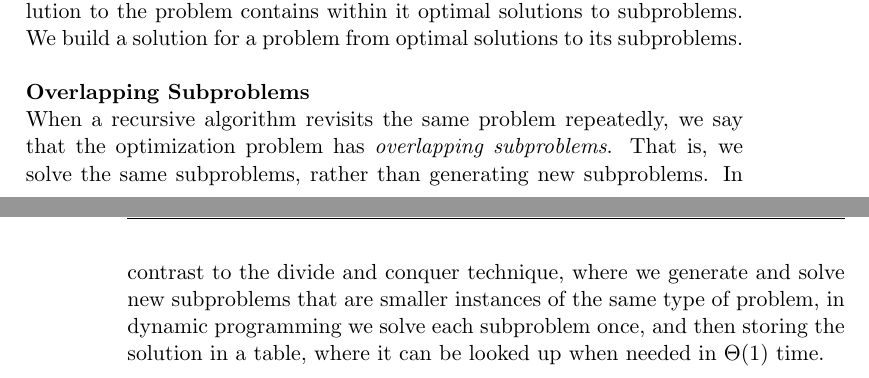
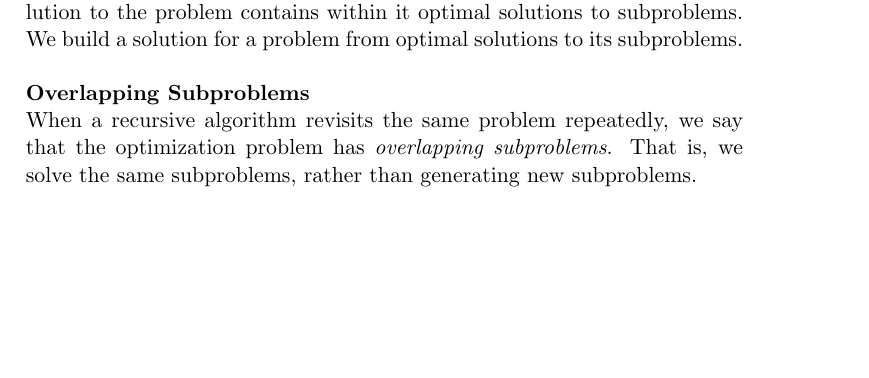
Before and after one commit to CasperBHansen/DIKU_AD_2013, a LaTeX thesis (disposition.tex, which reads dynamicprogramming.tex): two parts of pages 21 and 22 of 53 before the commit and part of page 21 of 53 after it, the two joined at a grey line, cut so that both start at the same text, the shorter picture padded with empty space. Compiled offline with pdfLaTeX.

Commit message:
Commented out further explanatory text of overlapping subproblems, which messed up page-structure.

```diff
--- a/dynamicprogramming.tex
+++ b/dynamicprogramming.tex
@@ -23,11 +23,11 @@ a solution for a problem from optimal solutions to its subproblems.
 % p. 384 - TODO: make this more concise
 When a recursive algorithm revisits the same problem repeatedly, we say that
 the optimization problem has \textit{overlapping subproblems}. That is, we
-solve the same subproblems, rather than generating new subproblems. In
-contrast to the divide and conquer technique, where we generate and solve new
-subproblems that are smaller instances of the same type of problem, in dynamic
-programming we solve each subproblem once, and then storing the solution in a
-table, where it can be looked up when needed in $\Theta(1)$ time.
+solve the same subproblems, rather than generating new subproblems. % In
+% contrast to the divide and conquer technique, where we generate and solve new
+% subproblems that are smaller instances of the same type of problem, in dynamic
+% programming we solve each subproblem once, and then storing the solution in a
+% table, where it can be looked up when needed in $\Theta(1)$ time.
 
 \newpage
 \section{Discovering Optimal Substructure}
```
